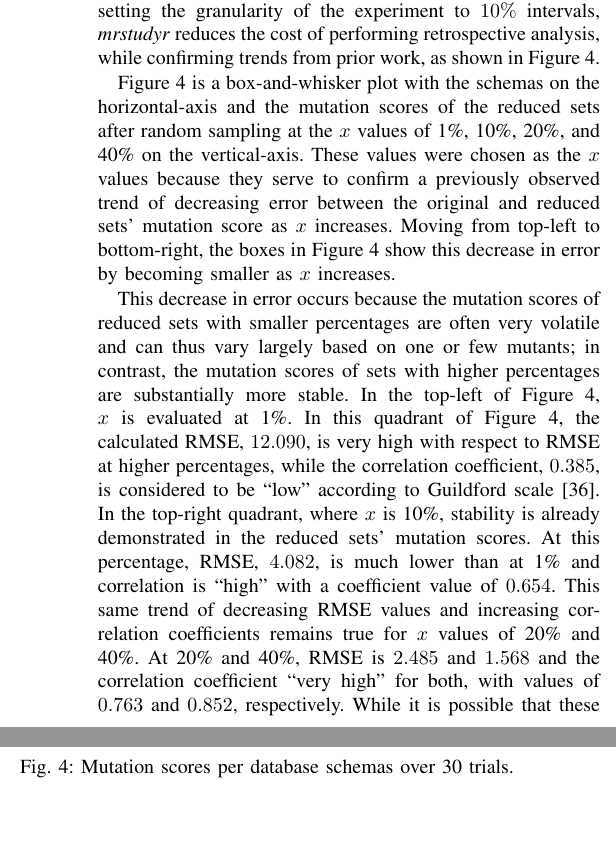
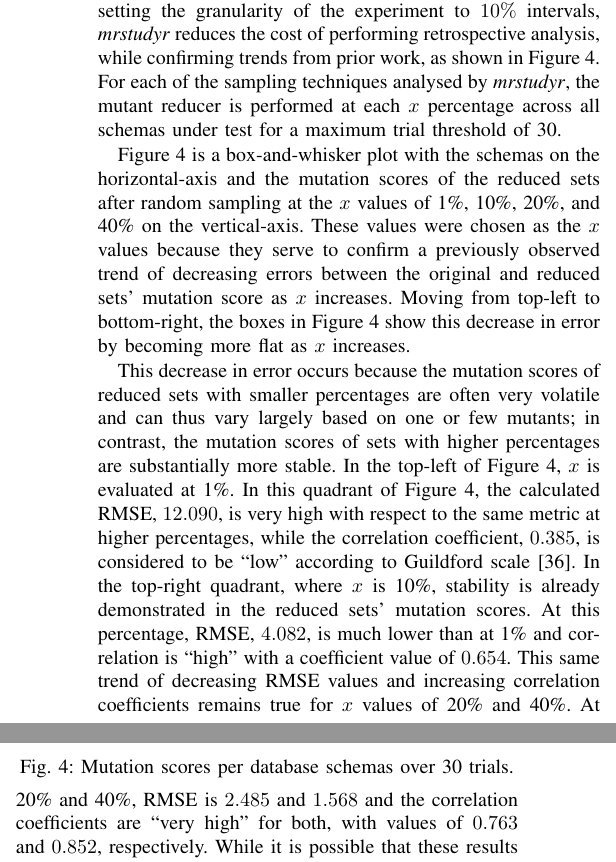
Before and after one commit to schemaanalyst/icsme2016-mrstudyrtool-paper, a LaTeX paper (icsme2016-mrstudyr.tex, which reads sections/preliminary.tex): two parts of the columns of page 4 of 5, joined at a grey line, cut so that both start at the same text, the shorter picture padded with empty space. Compiled offline with pdfLaTeX; a missing font is replaced by an installed copy or a similar font; a LaTeX package or settings file that is missing is left out.

Commit message:
minor adjustments to preliminary section

```diff
--- a/sections/preliminary.tex
+++ b/sections/preliminary.tex
@@ -7,27 +7,34 @@ Table~\ref{tbl:study-schemas} with the presented tool. Similar to the studies of
 \mr~performed mutant sampling with $x$ value increments larger than $1\%$. Specifically, for this experiment, \mr~analysed
 $x$ at $1\%$ and $10\%$, then increased by $10\%$ intervals to a maximum value of $90\%$. By setting the granularity of the
 experiment to $10\%$ intervals, \mr~reduces the cost of performing retrospective analysis, while confirming trends from prior
-work, as shown in Figure~\ref{fig:graph}.
+work, as shown in Figure~\ref{fig:graph}. For each of the sampling techniques analysed by \mr, the mutant reducer is performed
+at each $x$ percentage across all schemas under test for a maximum trial threshold of 30.
 
 % TODO: Right now, this paragraph does not explain the meaning of the symbols in the boxplot
 
 Figure~\ref{fig:graph} is a box-and-whisker plot with the schemas on the horizontal-axis and the mutation scores of the reduced
 sets after random sampling at the $x$ values of 1\%, 10\%, 20\%, and 40\% on the vertical-axis.  These values were chosen as the
-$x$ values because they serve to confirm a previously observed trend of decreasing error between the original and reduced sets'
+$x$ values because they serve to confirm a previously observed trend of decreasing errors between the original and reduced sets'
 mutation score as $x$ increases. Moving from top-left to bottom-right, the boxes in Figure~\ref{fig:graph} show this decrease in
-error by becoming smaller as $x$ increases.
+error by becoming more flat as $x$ increases.
 
 % TODO: if space permits, paragraph explaining Guildford scale
+%  Following Inozemtseva and Holmes, we adopt the
+% Guildford scale to describe the correlation values, with the absolute
+% value of a coefficient being described as “low” when it is less than
+% 0.4, “moderate” when it is between 0.4 and 0.7, “high” when ranging
+% from 0.7 to 0.9, and “very high” when it is greater than 0.9~\cite{inozemtseva2014coverage}.
 
 This decrease in error occurs because the mutation scores of reduced sets with smaller percentages are often very volatile and can
 thus vary largely based on one or few mutants; in contrast, the mutation scores of sets with higher percentages are substantially
 more stable. In the top-left of Figure~\ref{fig:graph}, $x$ is evaluated at 1\%.  In this quadrant of Figure~\ref{fig:graph}, the
-calculated RMSE, $12.090$, is very high with respect to RMSE at higher percentages, while the correlation coefficient, $0.385$, is
-considered to be ``low'' according to Guildford scale~\cite{inozemtseva2014coverage}. In the top-right quadrant, where $x$ is 10\%,
-stability is already demonstrated in the reduced sets' mutation scores. At this percentage, RMSE, $4.082$, is much lower than at 1\%
-and correlation is ``high'' with a coefficient value of $0.654$. This same trend of decreasing RMSE values and increasing correlation
-coefficients remains true for $x$ values of 20\% and 40\%. At 20\% and 40\%, RMSE is $2.485$ and $1.568$ and the correlation coefficient
-``very high'' for both, with values of $0.763$ and $0.852$, respectively. While it is possible that these results may be specific to the
-domain of schemas, we note that future studies can easily be conducted as \mr~is available for download from GitHub~\cite{tool}.
+calculated RMSE, $12.090$, is very high with respect to the same metric at higher percentages, while the correlation coefficient,
+$0.385$, is considered to be ``low'' according to Guildford scale~\cite{inozemtseva2014coverage}. In the top-right quadrant, where
+$x$ is 10\%, stability is already demonstrated in the reduced sets' mutation scores. At this percentage, RMSE, $4.082$, is much lower
+than at 1\% and correlation is ``high'' with a coefficient value of $0.654$. This same trend of decreasing RMSE values and increasing
+correlation coefficients remains true for $x$ values of 20\% and 40\%. At 20\% and 40\%, RMSE is $2.485$ and $1.568$ and the correlation
+coefficients are ``very high'' for both, with values of $0.763$ and $0.852$, respectively. While it is possible that these results may
+be specific to the domain of schemas, we note that future studies can easily be conducted as \mr~is available for download from
+GitHub~\cite{tool}.
 
 \input{figures/graph}
```
